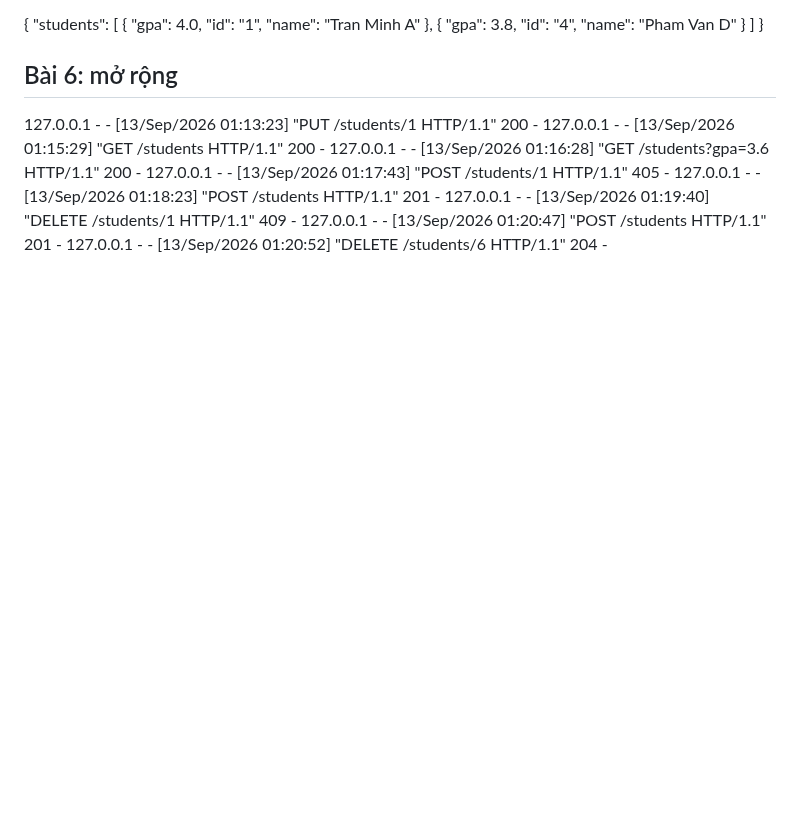
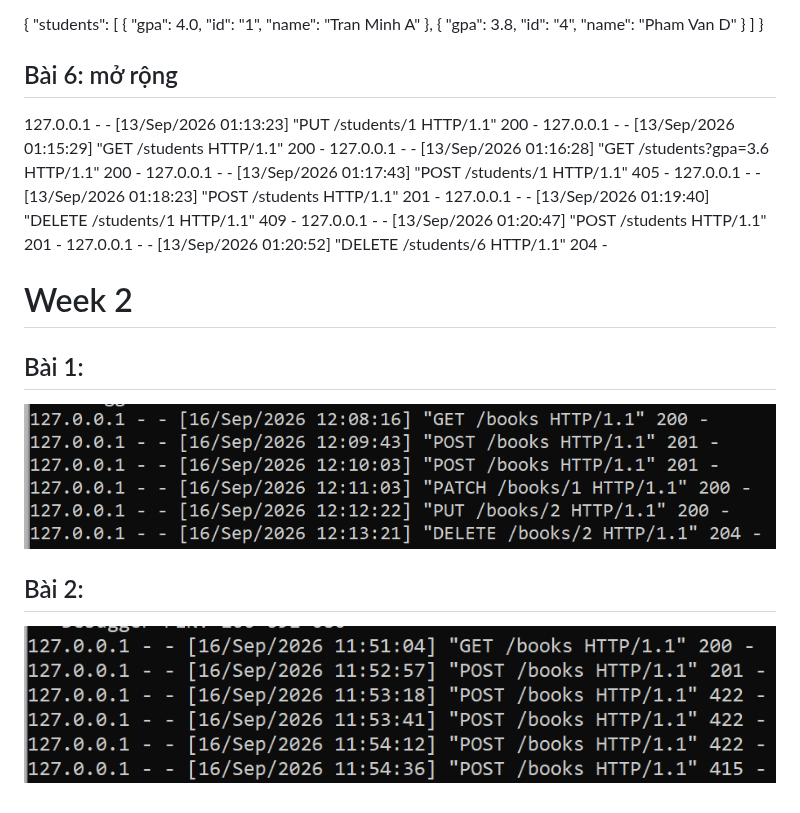
Before and after one commit to tmkhue/HK1_2627_INT3505E_1, a Markdown page: api_session_01/result_01.md, the part around the change. GitHub-like rendering; pictures changed too: api_session_01/image/image-3.png (added), api_session_01/image/image-4.png (added); blank space fills up the shorter version.

Commit message:
bài 1+2 week 2

```diff
--- a/api_session_01/result_01.md
+++ b/api_session_01/result_01.md
@@ -55,3 +55,9 @@ Connection: close
 127.0.0.1 - - [13/Sep/2026 01:19:40] "DELETE /students/1 HTTP/1.1" 409 -
 127.0.0.1 - - [13/Sep/2026 01:20:47] "POST /students HTTP/1.1" 201 -
 127.0.0.1 - - [13/Sep/2026 01:20:52] "DELETE /students/6 HTTP/1.1" 204 -
+
+# Week 2
+## Bài 1:
+![alt text](image/image-4.png)
+## Bài 2:
+![alt text](image/image-3.png)
```
Also changed, not shown: 1 other file.
